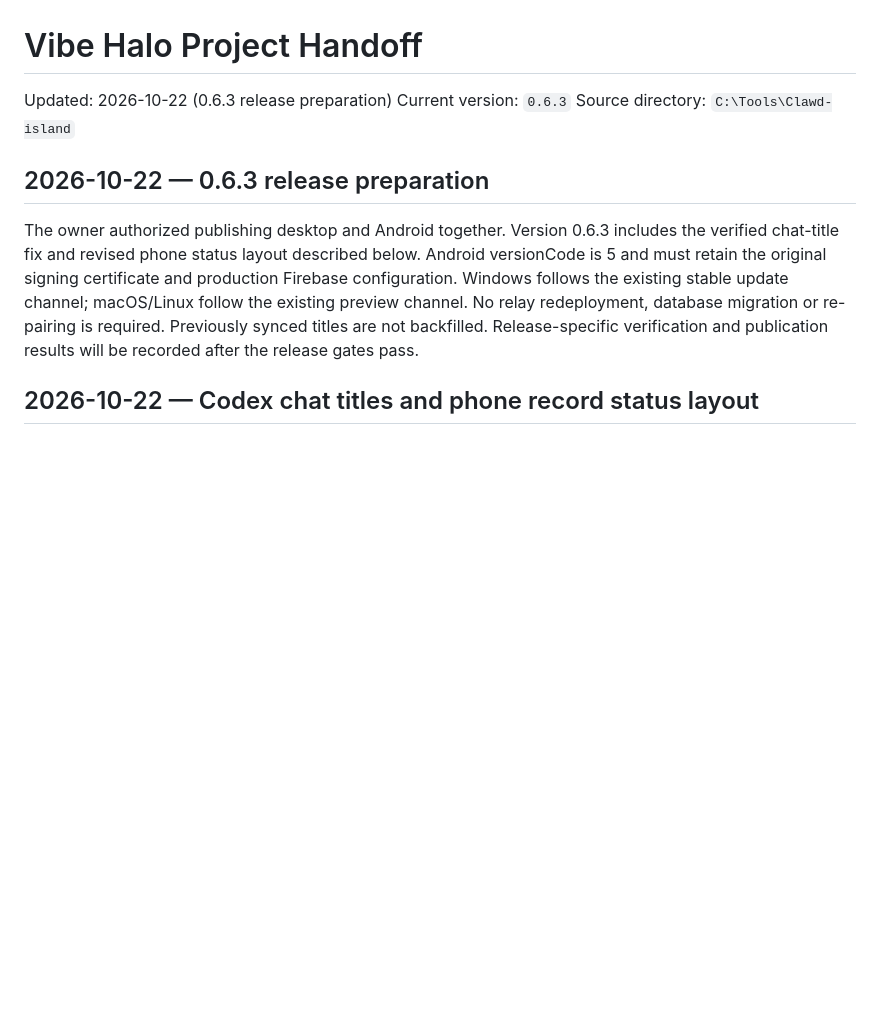
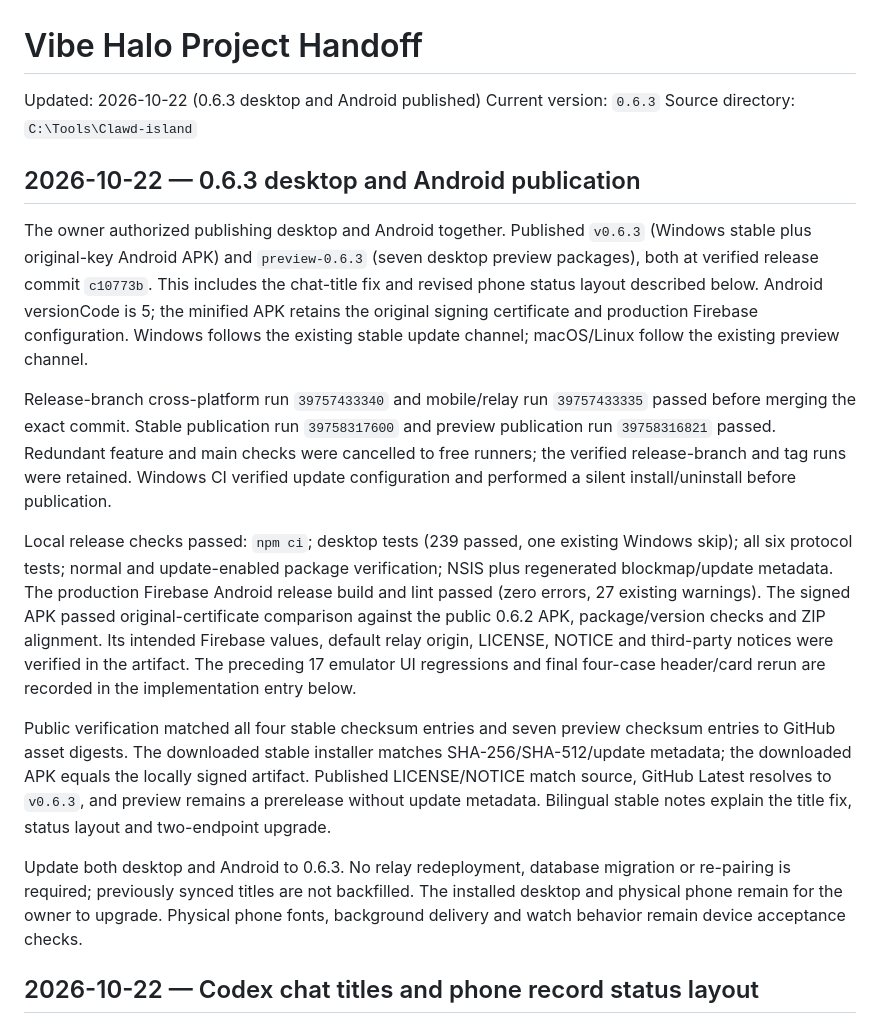
Before and after one commit to DaliBerr/Vibe-Halo, a Markdown page: HANDOFF.md, the part around the change. Rendered like a GitHub page; blank space fills up the shorter version.

Commit message:
Record verified 0.6.3 publication

```diff
--- a/HANDOFF.md
+++ b/HANDOFF.md
@@ -1,19 +1,48 @@
 # Vibe Halo Project Handoff
 
-Updated: 2026-10-22 (0.6.3 release preparation)
+Updated: 2026-10-22 (0.6.3 desktop and Android published)
 Current version: `0.6.3`
 Source directory: `C:\Tools\Clawd-island`
 
-## 2026-10-22 — 0.6.3 release preparation
+## 2026-10-22 — 0.6.3 desktop and Android publication
 
-The owner authorized publishing desktop and Android together. Version 0.6.3
-includes the verified chat-title fix and revised phone status layout described
-below. Android versionCode is 5 and must retain the original signing certificate
-and production Firebase configuration. Windows follows the existing stable
-update channel; macOS/Linux follow the existing preview channel. No relay
-redeployment, database migration or re-pairing is required. Previously synced
-titles are not backfilled. Release-specific verification and publication results
-will be recorded after the release gates pass.
+The owner authorized publishing desktop and Android together. Published
+`v0.6.3` (Windows stable plus original-key Android APK) and `preview-0.6.3`
+(seven desktop preview packages), both at verified release commit `c10773b`.
+This includes the chat-title fix and revised phone status layout described below.
+Android versionCode is 5; the minified APK retains the original signing
+certificate and production Firebase configuration. Windows follows the existing
+stable update channel; macOS/Linux follow the existing preview channel.
+
+Release-branch cross-platform run `39757433340` and mobile/relay run
+`39757433335` passed before merging the exact commit. Stable publication run
+`39758317600` and preview publication run `39758316821` passed. Redundant feature
+and main checks were cancelled to free runners; the verified release-branch and
+tag runs were retained. Windows CI verified update configuration and performed
+a silent install/uninstall before publication.
+
+Local release checks passed: `npm ci`; desktop tests (239 passed, one existing
+Windows skip); all six protocol tests; normal and update-enabled package
+verification; NSIS plus regenerated blockmap/update metadata. The production
+Firebase Android release build and lint passed (zero errors, 27 existing
+warnings). The signed APK passed original-certificate comparison against the
+public 0.6.2 APK, package/version checks and ZIP alignment. Its intended Firebase
+values, default relay origin, LICENSE, NOTICE and third-party notices were
+verified in the artifact. The preceding 17 emulator UI regressions and final
+four-case header/card rerun are recorded in the implementation entry below.
+
+Public verification matched all four stable checksum entries and seven preview
+checksum entries to GitHub asset digests. The downloaded stable installer matches
+SHA-256/SHA-512/update metadata; the downloaded APK equals the locally signed
+artifact. Published LICENSE/NOTICE match source, GitHub Latest resolves to
+`v0.6.3`, and preview remains a prerelease without update metadata. Bilingual
+stable notes explain the title fix, status layout and two-endpoint upgrade.
+
+Update both desktop and Android to 0.6.3. No relay redeployment, database
+migration or re-pairing is required; previously synced titles are not backfilled.
+The installed desktop and physical phone remain for the owner to upgrade.
+Physical phone fonts, background delivery and watch behavior remain device
+acceptance checks.
 
 ## 2026-10-22 — Codex chat titles and phone record status layout
 
```
